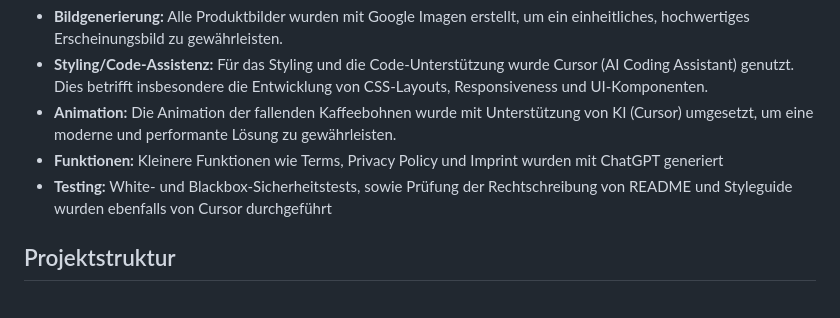
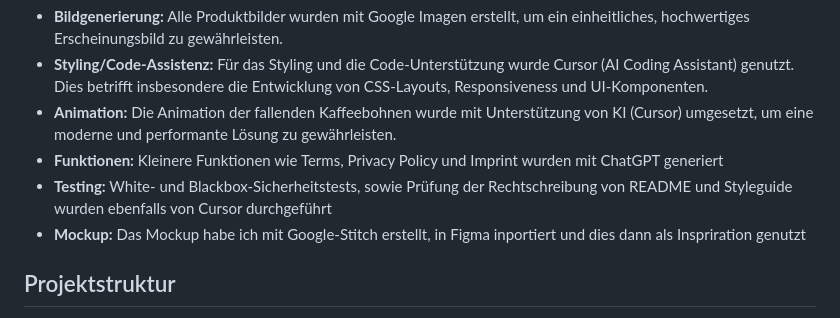
Before and after one commit to gnowngr/Modul_293, a Markdown page: README.md, the part around the change. Rendered like a GitHub page.

Commit message:
Update README.md
Wireframe with AI description in README

```diff
--- a/README.md
+++ b/README.md
@@ -27,6 +27,7 @@ Für dieses Projekt wurde Künstliche Intelligenz für folgende Zwecke verwendet
 - **Animation:** Die Animation der fallenden Kaffeebohnen wurde mit Unterstützung von KI (Cursor) umgesetzt, um eine moderne und performante Lösung zu gewährleisten.
 - **Funktionen:** Kleinere Funktionen wie Terms, Privacy Policy und Imprint wurden mit ChatGPT generiert
 - **Testing:** White- und Blackbox-Sicherheitstests, sowie Prüfung der Rechtschreibung von README und Styleguide wurden ebenfalls von Cursor durchgeführt
+- **Mockup:** Das Mockup habe ich mit Google-Stitch erstellt, in Figma inportiert und dies dann als Inspriration genutzt
 
 
 ## Projektstruktur
```
